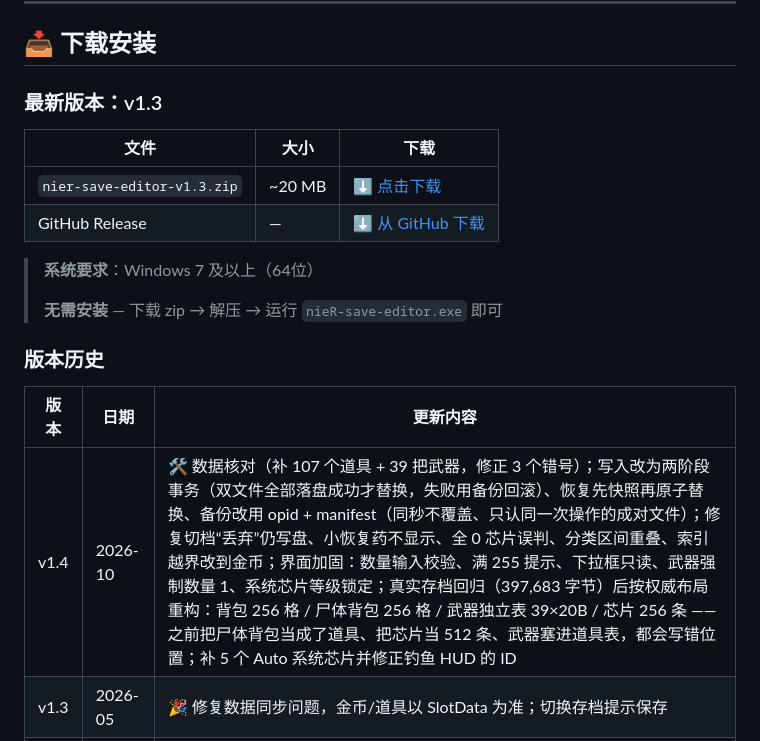
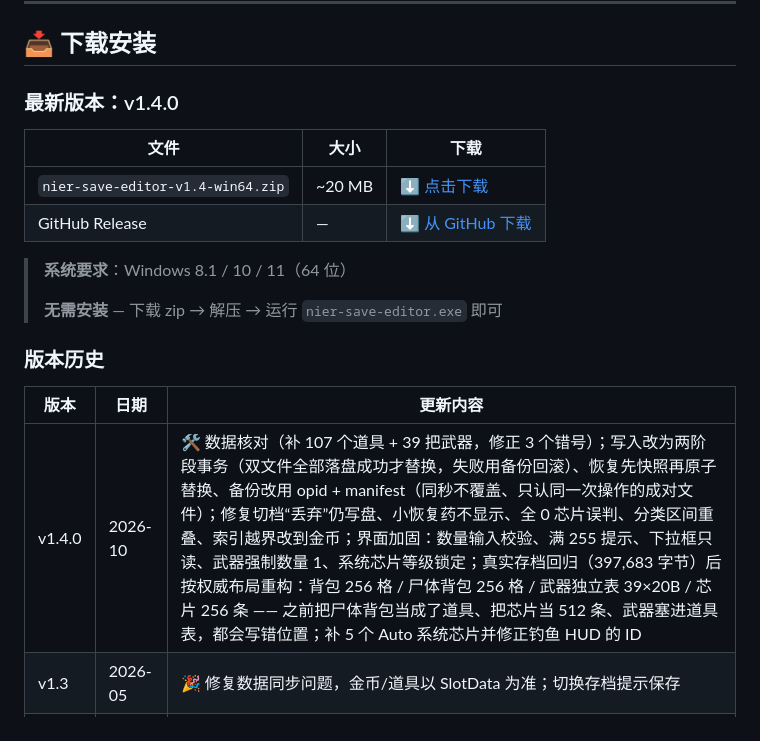
Before and after one commit to 1jiulaoye/nieR-automata-save-editor, a Markdown page: README.md, the part around the change. Drawn GitHub-style.

Commit message:
docs: 更新到 v1.4.0，下载指向 GitHub Release，系统要求改为 Win8.1+ (Python 3.11 不再支持 Win7)

```diff
--- a/README.md
+++ b/README.md
@@ -53,22 +53,22 @@
 
 ## 📥 下载安装
 
-### 最新版本：v1.3
+### 最新版本：v1.4.0
 
 | 文件 | 大小 | 下载 |
 |------|------|------|
-| `nier-save-editor-v1.3.zip` | ~20 MB | [⬇️ 点击下载](https://keaixiaoqi.cn/downloads/nier-save-editor-v1.3.zip) |
+| `nier-save-editor-v1.4-win64.zip` | ~20 MB | [⬇️ 点击下载](https://github.com/1jiulaoye/nieR-automata-save-editor/releases/download/v1.4.0/nier-save-editor-v1.4-win64.zip) |
 | GitHub Release | — | [⬇️ 从 GitHub 下载](https://github.com/1jiulaoye/nieR-automata-save-editor/releases) |
 
-> **系统要求**：Windows 7 及以上（64位）
+> **系统要求**：Windows 8.1 / 10 / 11（64 位）
 >
-> **无需安装** — 下载 zip → 解压 → 运行 `nieR-save-editor.exe` 即可
+> **无需安装** — 下载 zip → 解压 → 运行 `nier-save-editor.exe` 即可
 
 ### 版本历史
 
 | 版本 | 日期 | 更新内容 |
 |------|------|---------|
-| v1.4 | 2026-10 | 🛠️ 数据核对（补 107 个道具 + 39 把武器，修正 3 个错号）；写入改为两阶段事务（双文件全部落盘成功才替换，失败用备份回滚）、恢复先快照再原子替换、备份改用 opid + manifest（同秒不覆盖、只认同一次操作的成对文件）；修复切档“丢弃”仍写盘、小恢复药不显示、全 0 芯片误判、分类区间重叠、索引越界改到金币；界面加固：数量输入校验、满 255 提示、下拉框只读、武器强制数量 1、系统芯片等级锁定；真实存档回归（397,683 字节）后按权威布局重构：背包 256 格 / 尸体背包 256 格 / 武器独立表 39×20B / 芯片 256 条 —— 之前把尸体背包当成了道具、把芯片当 512 条、武器塞进道具表，都会写错位置；补 5 个 Auto 系统芯片并修正钓鱼 HUD 的 ID |
+| v1.4.0 | 2026-10 | 🛠️ 数据核对（补 107 个道具 + 39 把武器，修正 3 个错号）；写入改为两阶段事务（双文件全部落盘成功才替换，失败用备份回滚）、恢复先快照再原子替换、备份改用 opid + manifest（同秒不覆盖、只认同一次操作的成对文件）；修复切档“丢弃”仍写盘、小恢复药不显示、全 0 芯片误判、分类区间重叠、索引越界改到金币；界面加固：数量输入校验、满 255 提示、下拉框只读、武器强制数量 1、系统芯片等级锁定；真实存档回归（397,683 字节）后按权威布局重构：背包 256 格 / 尸体背包 256 格 / 武器独立表 39×20B / 芯片 256 条 —— 之前把尸体背包当成了道具、把芯片当 512 条、武器塞进道具表，都会写错位置；补 5 个 Auto 系统芯片并修正钓鱼 HUD 的 ID |
 | v1.3 | 2026-05 | 🎉 修复数据同步问题，金币/道具以 SlotData 为准；切换存档提示保存 |
 | v1.2 | 2026-05 | 🧩 修复芯片数据解析（48字节对齐）；添加芯片效果展示；道具添加异常保护 |
 | v1.1 | 2026-05 | 🐛 修复保存时文件膨胀问题；稳定性优化 |
```
